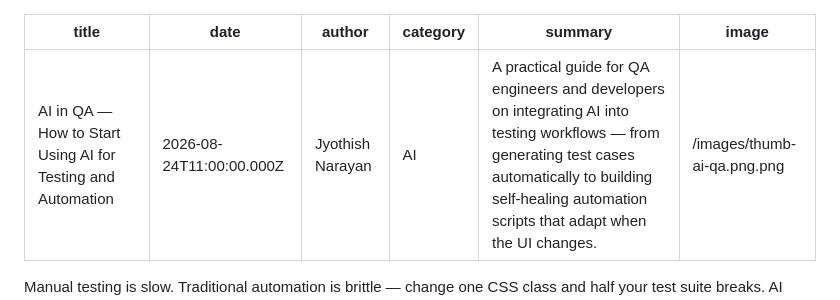
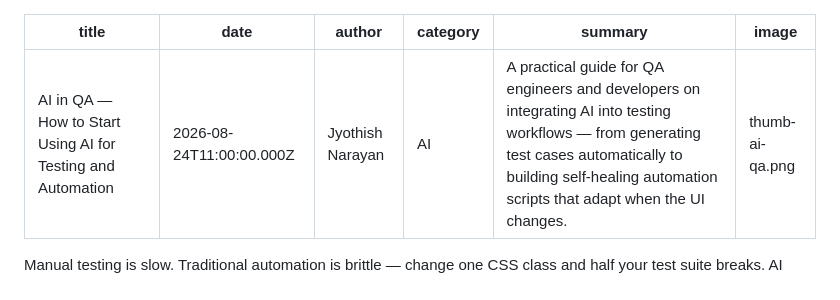
Before and after one commit to jyothishnarayan/nexamindlabs-website, a Markdown page: posts/2026-08-24-ai-in-qa-testing-automation.md, the part around the change. Drawn GitHub-style.

Commit message:
Fix image path in AI in QA testing automation post
Updated image path for the AI in QA testing automation post.

```diff
--- a/posts/2026-08-24-ai-in-qa-testing-automation.md
+++ b/posts/2026-08-24-ai-in-qa-testing-automation.md
@@ -4,7 +4,7 @@ date: 2026-08-24T11:00:00.000Z
 author: Jyothish Narayan
 category: AI
 summary: A practical guide for QA engineers and developers on integrating AI into testing workflows — from generating test cases automatically to building self-healing automation scripts that adapt when the UI changes.
-image: /images/thumb-ai-qa.png.png
+image: thumb-ai-qa.png
 ---
 
 Manual testing is slow. Traditional automation is brittle — change one CSS class and half your test suite breaks. AI changes both of those equations fundamentally. In this guide we'll walk through how to bring AI into your QA workflow practically, starting from day one with no major tooling overhaul required.
```
